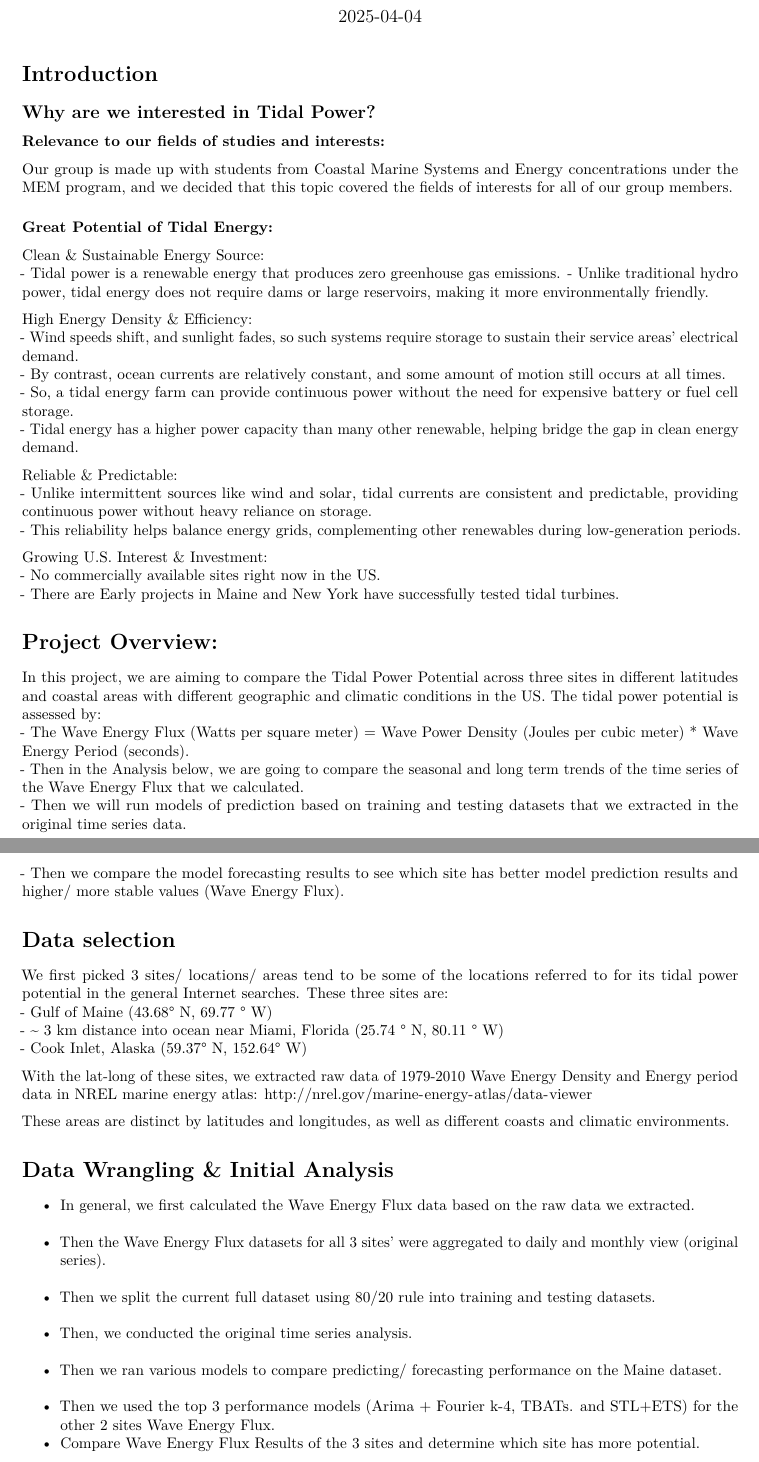
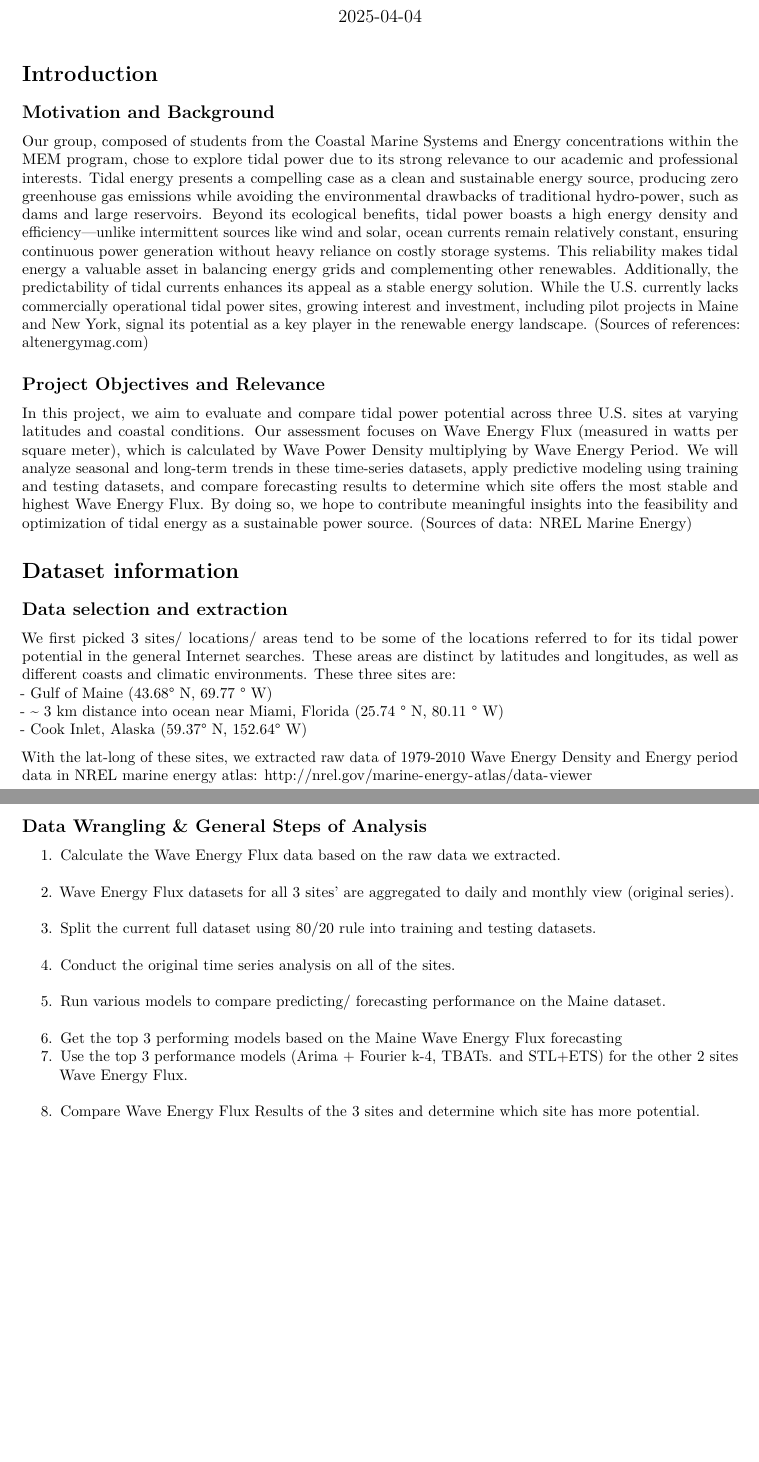
Before and after one commit to Ananya-2809/Swarup_Wu_Aggarwal_ENV797_TSA_FinalProject, an R Markdown document (Code/Data_Cleaning.Rmd): two parts of pages 1 and 2 of 7, joined at a grey line, cut so that both start at the same text, the shorter picture padded with empty space. Rendered offline with R 4.5, knitr and Pandoc, then LaTeX, with nearby package versions; some code elsewhere in the file could not run offline.

Commit message:
Revised intro, data sections, reformatted the report doc

````diff
--- a/Code/Data_Cleaning.Rmd
+++ b/Code/Data_Cleaning.Rmd
@@ -32,42 +32,17 @@ library(smooth)
 library(tseries)
 ```
 
+# Introduction
+## Motivation and Background
+Our group, composed of students from the Coastal Marine Systems and Energy concentrations within the MEM program, chose to explore tidal power due to its strong relevance to our academic and professional interests. Tidal energy presents a compelling case as a clean and sustainable energy source, producing zero greenhouse gas emissions while avoiding the environmental drawbacks of traditional hydro-power, such as dams and large reservoirs. Beyond its ecological benefits, tidal power boasts a high energy density and efficiency—unlike intermittent sources like wind and solar, ocean currents remain relatively constant, ensuring continuous power generation without heavy reliance on costly storage systems. This reliability makes tidal energy a valuable asset in balancing energy grids and complementing other renewables. Additionally, the predictability of tidal currents enhances its appeal as a stable energy solution. While the U.S. currently lacks commercially operational tidal power sites, growing interest and investment, including pilot projects in Maine and New York, signal its potential as a key player in the renewable energy landscape. (Sources of references: altenergymag.com)
 
-# Introduction
-## Why are we interested in Tidal Power?
-### Relevance to our fields of studies and interests:
-Our group is made up with students from Coastal Marine Systems and Energy concentrations under the MEM program, and we decided that this topic covered the fields of interests for all of our group members.
-
-### Great Potential of Tidal Energy:
-
-Clean & Sustainable Energy Source:
-- Tidal power is a renewable energy that produces zero greenhouse gas emissions.
-- Unlike traditional hydro power, tidal energy does not require dams or large reservoirs, making it more environmentally friendly.
-
-High Energy Density & Efficiency:
-- Wind speeds shift, and sunlight fades, so such systems require storage to sustain their service areas’ electrical demand.
-- By contrast, ocean currents are relatively constant, and some amount of motion still occurs at all times.
-- So, a tidal energy farm can provide continuous power without the need for expensive battery or fuel cell storage.
-- Tidal energy has a higher power capacity than many other renewable, helping bridge the gap in clean energy demand.
-
-Reliable & Predictable:
-- Unlike intermittent sources like wind and solar, tidal currents are consistent and predictable, providing continuous power without heavy reliance on storage.
-- This reliability helps balance energy grids, complementing other renewables during low-generation periods.
-
-Growing U.S. Interest & Investment:
-- No commercially available sites right now in the US.
-- There are Early projects in Maine and New York have successfully tested tidal turbines.
+## Project Objectives and Relevance
+In this project, we aim to evaluate and compare tidal power potential across three U.S. sites at varying latitudes and coastal conditions. Our assessment focuses on Wave Energy Flux (measured in watts per square meter), which is calculated by Wave Power Density multiplying by Wave Energy Period. We will analyze seasonal and long-term trends in these time-series datasets, apply predictive modeling using training and testing datasets, and compare forecasting results to determine which site offers the most stable and highest Wave Energy Flux. By doing so, we hope to contribute meaningful insights into the feasibility and optimization of tidal energy as a sustainable power source. (Sources of data: NREL Marine Energy)
 
 
-# Project Overview:
-In this project, we are aiming to compare the Tidal Power Potential across three sites in different latitudes and coastal areas with different geographic and climatic conditions in the US. The tidal power potential is assessed by:
-- The Wave Energy Flux (Watts per square meter) = Wave Power Density (Joules per cubic meter) * Wave Energy Period (seconds).
-- Then in the Analysis below, we are going to compare the seasonal and long term trends of the time series of the Wave Energy Flux that we calculated.
-- Then we will run models of prediction based on training and testing datasets that we extracted in the original time series data.
-- Then we compare the model forecasting results to see which site has better model prediction results and higher/ more stable values (Wave Energy Flux).
-
-# Data selection
-We first picked 3 sites/ locations/ areas tend to be some of the locations referred to for its tidal power potential in the general Internet searches. These three sites are:
+# Dataset information
+## Data selection and extraction
+We first picked 3 sites/ locations/ areas tend to be some of the locations referred to for its tidal power potential in the general Internet searches. These areas are distinct by latitudes and longitudes, as well as different coasts and climatic environments. These three sites are:
 - Gulf of Maine (43.68° N,
 69.77 ° W)
 - ~ 3 km distance into ocean near Miami, Florida  (25.74 ° N,  80.11 ° W)
@@ -75,4 +50,13 @@ We first picked 3 sites/ locations/ areas tend to be some of the locations refer
 
 With the lat-long of these sites, we extracted raw data of 1979-2010 Wave Energy Density and Energy period data in  NREL marine energy atlas: http://nrel.gov/marine-energy-atlas/data-viewer
 
-These areas are distinct by latitudes and longitudes, as well as different coasts and climatic environments.
+
+## Data Wrangling & General Steps of Analysis
+1. Calculate the Wave Energy Flux data based on the raw data we extracted.
+2. Wave Energy Flux datasets for all 3 sites' are aggregated to daily and monthly view (original series).
+3. Split the current full dataset using 80/20 rule into training and testing datasets.
+4. Conduct the original time series analysis on all of the sites.
+5. Run various models to compare predicting/ forecasting performance on the Maine dataset.
+6. Get the top 3 performing models based on the Maine Wave Energy Flux forecasting
+7. Use the top 3 performance models (Arima + Fourier k-4, TBATs. and STL+ETS) for the other 2 sites Wave Energy Flux.
+8. Compare Wave Energy Flux Results of the 3 sites and determine which site has more potential.
@@ -79,13 +67,6 @@ These areas are distinct by latitudes and longitudes, as well as different coast
 
 
-# Data Wrangling & Initial Analysis
-- In general, we first calculated the Wave Energy Flux data based on the raw data we extracted.
-- Then the Wave Energy Flux datasets for all 3 sites' were aggregated to daily and monthly view (original series).
-- Then we split the current full dataset using 80/20 rule into training and testing datasets.
-- Then, we conducted the original time series analysis.
-- Then we ran various models to compare predicting/ forecasting performance on the Maine dataset.
-- Then we used the top 3 performance models (Arima + Fourier k-4, TBATs. and STL+ETS) for the other 2 sites Wave Energy Flux.
-- Compare Wave Energy Flux Results of the 3 sites and determine which site has more potential.
+# Analysis
 
 ```{r}
 #Import datasets
````
Also changed, not shown: Code/Data_Cleaning.Rmd (35 more changed lines).
